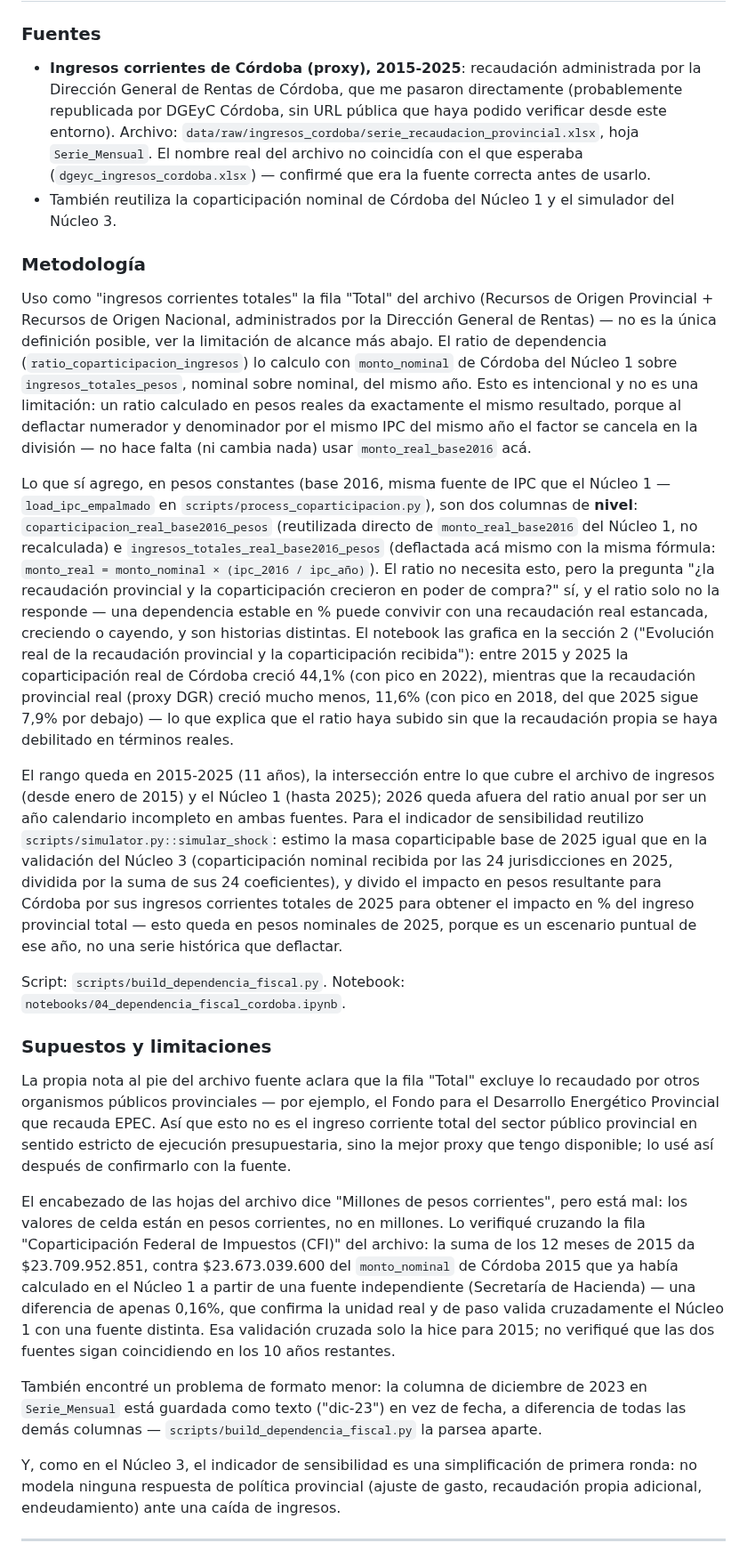
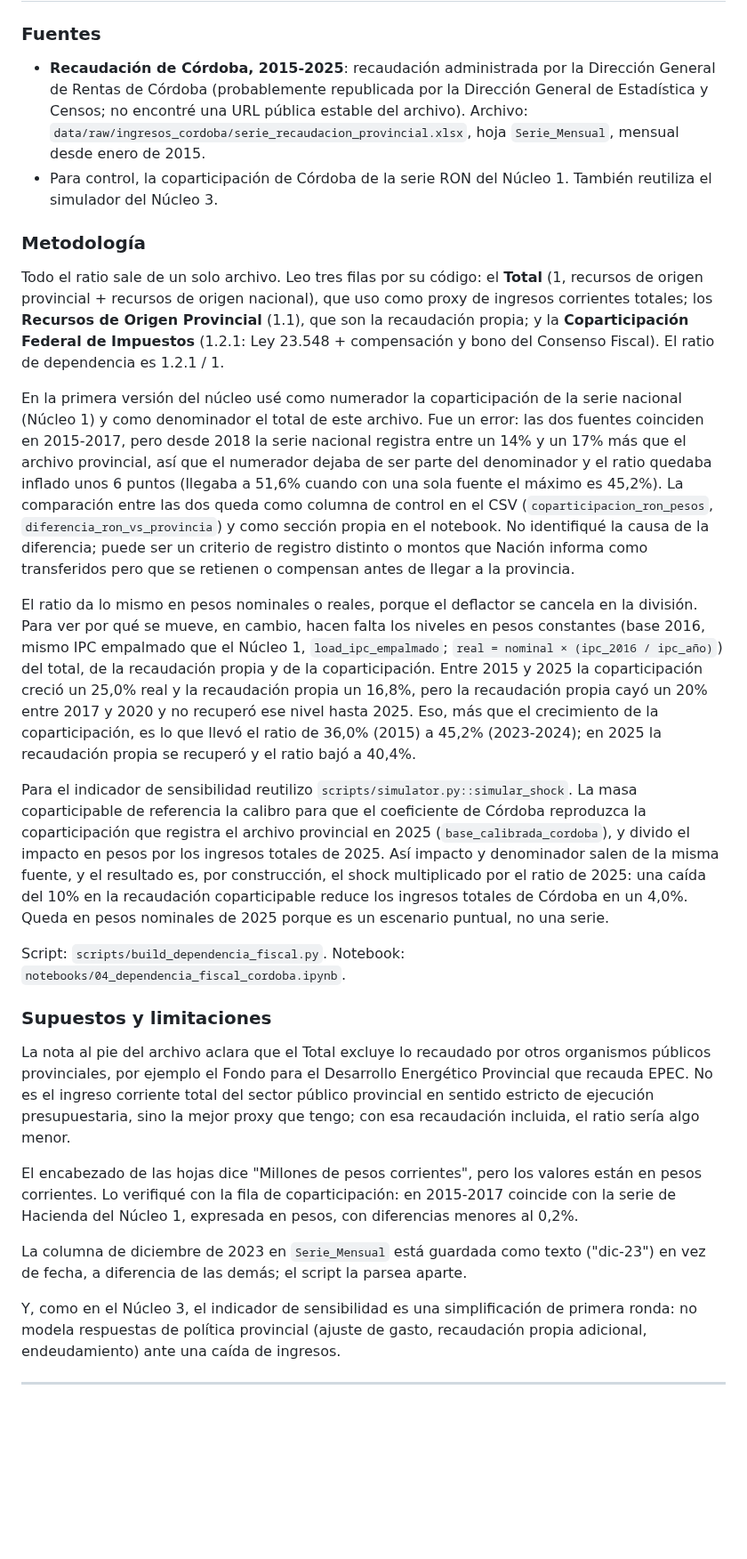
Before and after one commit to llorenzomagnano-sys/Portafolio-Lorenzo, a Markdown page: docs/methodology.md, the part around the change. Shown at 89% size. Rendered like a GitHub page; blank space fills up the shorter version.

```diff
--- a/docs/methodology.md
+++ b/docs/methodology.md
@@ -101,28 +101,30 @@ Como chequeo de consistencia — no forzado por el cálculo anterior — miré q
 
 ### Fuentes
 
-- **Ingresos corrientes de Córdoba (proxy), 2015-2025**: recaudación administrada por la Dirección General de Rentas de Córdoba, que me pasaron directamente (probablemente republicada por DGEyC Córdoba, sin URL pública que haya podido verificar desde este entorno). Archivo: `data/raw/ingresos_cordoba/serie_recaudacion_provincial.xlsx`, hoja `Serie_Mensual`. El nombre real del archivo no coincidía con el que esperaba (`dgeyc_ingresos_cordoba.xlsx`) — confirmé que era la fuente correcta antes de usarlo.
-- También reutiliza la coparticipación nominal de Córdoba del Núcleo 1 y el simulador del Núcleo 3.
+- **Recaudación de Córdoba, 2015-2025**: recaudación administrada por la Dirección General de Rentas de Córdoba (probablemente republicada por la Dirección General de Estadística y Censos; no encontré una URL pública estable del archivo). Archivo: `data/raw/ingresos_cordoba/serie_recaudacion_provincial.xlsx`, hoja `Serie_Mensual`, mensual desde enero de 2015.
+- Para control, la coparticipación de Córdoba de la serie RON del Núcleo 1. También reutiliza el simulador del Núcleo 3.
 
 ### Metodología
 
-Uso como "ingresos corrientes totales" la fila "Total" del archivo (Recursos de Origen Provincial + Recursos de Origen Nacional, administrados por la Dirección General de Rentas) — no es la única definición posible, ver la limitación de alcance más abajo. El ratio de dependencia (`ratio_coparticipacion_ingresos`) lo calculo con `monto_nominal` de Córdoba del Núcleo 1 sobre `ingresos_totales_pesos`, nominal sobre nominal, del mismo año. Esto es intencional y no es una limitación: un ratio calculado en pesos reales da exactamente el mismo resultado, porque al deflactar numerador y denominador por el mismo IPC del mismo año el factor se cancela en la división — no hace falta (ni cambia nada) usar `monto_real_base2016` acá.
+Todo el ratio sale de un solo archivo. Leo tres filas por su código: el **Total** (1, recursos de origen provincial + recursos de origen nacional), que uso como proxy de ingresos corrientes totales; los **Recursos de Origen Provincial** (1.1), que son la recaudación propia; y la **Coparticipación Federal de Impuestos** (1.2.1: Ley 23.548 + compensación y bono del Consenso Fiscal). El ratio de dependencia es 1.2.1 / 1.
 
-Lo que sí agrego, en pesos constantes (base 2016, misma fuente de IPC que el Núcleo 1 — `load_ipc_empalmado` en `scripts/process_coparticipacion.py`), son dos columnas de **nivel**: `coparticipacion_real_base2016_pesos` (reutilizada directo de `monto_real_base2016` del Núcleo 1, no recalculada) e `ingresos_totales_real_base2016_pesos` (deflactada acá mismo con la misma fórmula: `monto_real = monto_nominal × (ipc_2016 / ipc_año)`). El ratio no necesita esto, pero la pregunta "¿la recaudación provincial y la coparticipación crecieron en poder de compra?" sí, y el ratio solo no la responde — una dependencia estable en % puede convivir con una recaudación real estancada, creciendo o cayendo, y son historias distintas. El notebook las grafica en la sección 2 ("Evolución real de la recaudación provincial y la coparticipación recibida"): entre 2015 y 2025 la coparticipación real de Córdoba creció 44,1% (con pico en 2022), mientras que la recaudación provincial real (proxy DGR) creció mucho menos, 11,6% (con pico en 2018, del que 2025 sigue 7,9% por debajo) — lo que explica que el ratio haya subido sin que la recaudación propia se haya debilitado en términos reales.
+En la primera versión del núcleo usé como numerador la coparticipación de la serie nacional (Núcleo 1) y como denominador el total de este archivo. Fue un error: las dos fuentes coinciden en 2015-2017, pero desde 2018 la serie nacional registra entre un 14% y un 17% más que el archivo provincial, así que el numerador dejaba de ser parte del denominador y el ratio quedaba inflado unos 6 puntos (llegaba a 51,6% cuando con una sola fuente el máximo es 45,2%). La comparación entre las dos queda como columna de control en el CSV (`coparticipacion_ron_pesos`, `diferencia_ron_vs_provincia`) y como sección propia en el notebook. No identifiqué la causa de la diferencia; puede ser un criterio de registro distinto o montos que Nación informa como transferidos pero que se retienen o compensan antes de llegar a la provincia.
 
-El rango queda en 2015-2025 (11 años), la intersección entre lo que cubre el archivo de ingresos (desde enero de 2015) y el Núcleo 1 (hasta 2025); 2026 queda afuera del ratio anual por ser un año calendario incompleto en ambas fuentes. Para el indicador de sensibilidad reutilizo `scripts/simulator.py::simular_shock`: estimo la masa coparticipable base de 2025 igual que en la validación del Núcleo 3 (coparticipación nominal recibida por las 24 jurisdicciones en 2025, dividida por la suma de sus 24 coeficientes), y divido el impacto en pesos resultante para Córdoba por sus ingresos corrientes totales de 2025 para obtener el impacto en % del ingreso provincial total — esto queda en pesos nominales de 2025, porque es un escenario puntual de ese año, no una serie histórica que deflactar.
+El ratio da lo mismo en pesos nominales o reales, porque el deflactor se cancela en la división. Para ver por qué se mueve, en cambio, hacen falta los niveles en pesos constantes (base 2016, mismo IPC empalmado que el Núcleo 1, `load_ipc_empalmado`; `real = nominal × (ipc_2016 / ipc_año)`) del total, de la recaudación propia y de la coparticipación. Entre 2015 y 2025 la coparticipación creció un 25,0% real y la recaudación propia un 16,8%, pero la recaudación propia cayó un 20% entre 2017 y 2020 y no recuperó ese nivel hasta 2025. Eso, más que el crecimiento de la coparticipación, es lo que llevó el ratio de 36,0% (2015) a 45,2% (2023-2024); en 2025 la recaudación propia se recuperó y el ratio bajó a 40,4%.
+
+Para el indicador de sensibilidad reutilizo `scripts/simulator.py::simular_shock`. La masa coparticipable de referencia la calibro para que el coeficiente de Córdoba reproduzca la coparticipación que registra el archivo provincial en 2025 (`base_calibrada_cordoba`), y divido el impacto en pesos por los ingresos totales de 2025. Así impacto y denominador salen de la misma fuente, y el resultado es, por construcción, el shock multiplicado por el ratio de 2025: una caída del 10% en la recaudación coparticipable reduce los ingresos totales de Córdoba en un 4,0%. Queda en pesos nominales de 2025 porque es un escenario puntual, no una serie.
 
 Script: `scripts/build_dependencia_fiscal.py`. Notebook: `notebooks/04_dependencia_fiscal_cordoba.ipynb`.
 
 ### Supuestos y limitaciones
 
-La propia nota al pie del archivo fuente aclara que la fila "Total" excluye lo recaudado por otros organismos públicos provinciales — por ejemplo, el Fondo para el Desarrollo Energético Provincial que recauda EPEC. Así que esto no es el ingreso corriente total del sector público provincial en sentido estricto de ejecución presupuestaria, sino la mejor proxy que tengo disponible; lo usé así después de confirmarlo con la fuente.
+La nota al pie del archivo aclara que el Total excluye lo recaudado por otros organismos públicos provinciales, por ejemplo el Fondo para el Desarrollo Energético Provincial que recauda EPEC. No es el ingreso corriente total del sector público provincial en sentido estricto de ejecución presupuestaria, sino la mejor proxy que tengo; con esa recaudación incluida, el ratio sería algo menor.
 
-El encabezado de las hojas del archivo dice "Millones de pesos corrientes", pero está mal: los valores de celda están en pesos corrientes, no en millones. Lo verifiqué cruzando la fila "Coparticipación Federal de Impuestos (CFI)" del archivo: la suma de los 12 meses de 2015 da $23.709.952.851, contra $23.673.039.600 del `monto_nominal` de Córdoba 2015 que ya había calculado en el Núcleo 1 a partir de una fuente independiente (Secretaría de Hacienda) — una diferencia de apenas 0,16%, que confirma la unidad real y de paso valida cruzadamente el Núcleo 1 con una fuente distinta. Esa validación cruzada solo la hice para 2015; no verifiqué que las dos fuentes sigan coincidiendo en los 10 años restantes.
+El encabezado de las hojas dice "Millones de pesos corrientes", pero los valores están en pesos corrientes. Lo verifiqué con la fila de coparticipación: en 2015-2017 coincide con la serie de Hacienda del Núcleo 1, expresada en pesos, con diferencias menores al 0,2%.
 
-También encontré un problema de formato menor: la columna de diciembre de 2023 en `Serie_Mensual` está guardada como texto ("dic-23") en vez de fecha, a diferencia de todas las demás columnas — `scripts/build_dependencia_fiscal.py` la parsea aparte.
+La columna de diciembre de 2023 en `Serie_Mensual` está guardada como texto ("dic-23") en vez de fecha, a diferencia de las demás; el script la parsea aparte.
 
-Y, como en el Núcleo 3, el indicador de sensibilidad es una simplificación de primera ronda: no modela ninguna respuesta de política provincial (ajuste de gasto, recaudación propia adicional, endeudamiento) ante una caída de ingresos.
+Y, como en el Núcleo 3, el indicador de sensibilidad es una simplificación de primera ronda: no modela respuestas de política provincial (ajuste de gasto, recaudación propia adicional, endeudamiento) ante una caída de ingresos.
 
 ---
 
```
Also changed, not shown: README.md (+4 -4 lines), output/figures/dependencia_fiscal_cordoba.png, output/figures/dependencia_fiscal_cordoba_real.png, output/figures/simulador_interactivo_demo.gif, 4 other files.
